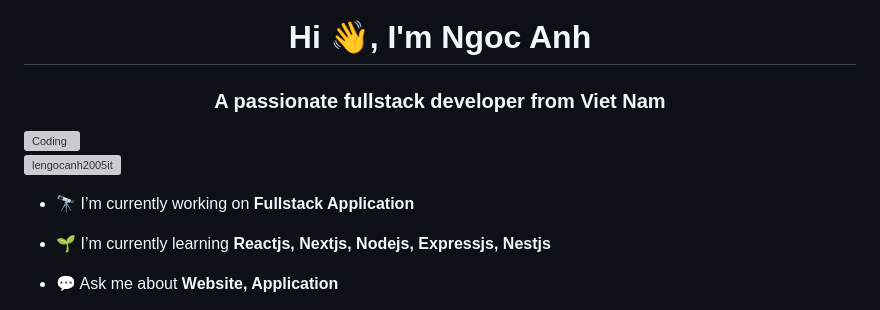
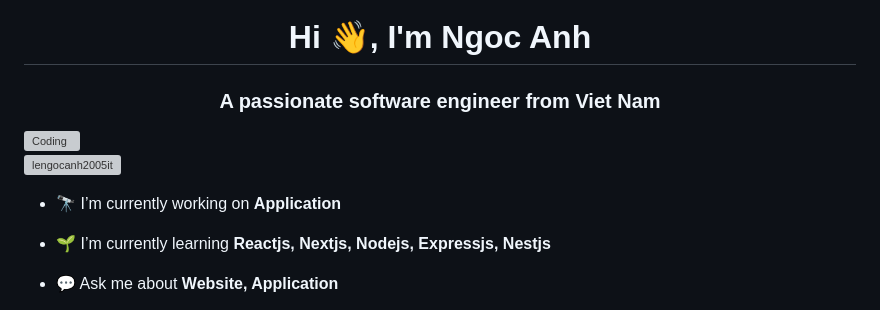
Before and after one commit to lengocanh2005it/lengocanh2005it, a Markdown page: README.md, the part around the change. Drawn GitHub-style; grey boxes are pictures that could not be loaded.

```diff
--- a/README.md
+++ b/README.md
@@ -1,11 +1,11 @@
 <h1 align="center">Hi 👋, I'm Ngoc Anh</h1>
-<h3 align="center">A passionate fullstack developer from Viet Nam</h3>
+<h3 align="center">A passionate software engineer from Viet Nam</h3>
 <img align="right" alt="Coding" width="400" src="https://cdn.dribbble.com/users/1162077/screenshots/3848914/programmer.gif"/>
 
 
 <p align="left"> <img src="https://komarev.com/ghpvc/?username=lengocanh2005it&label=Profile%20views&color=0e75b6&style=flat" alt="lengocanh2005it" /> </p>
 
-- 🔭 I’m currently working on **Fullstack Application**
+- 🔭 I’m currently working on **Application**
 
 - 🌱 I’m currently learning **Reactjs, Nextjs, Nodejs, Expressjs, Nestjs**
 
```
